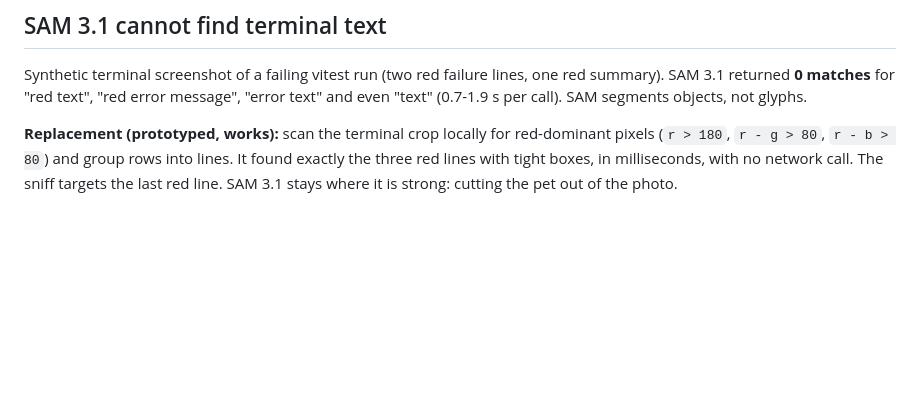
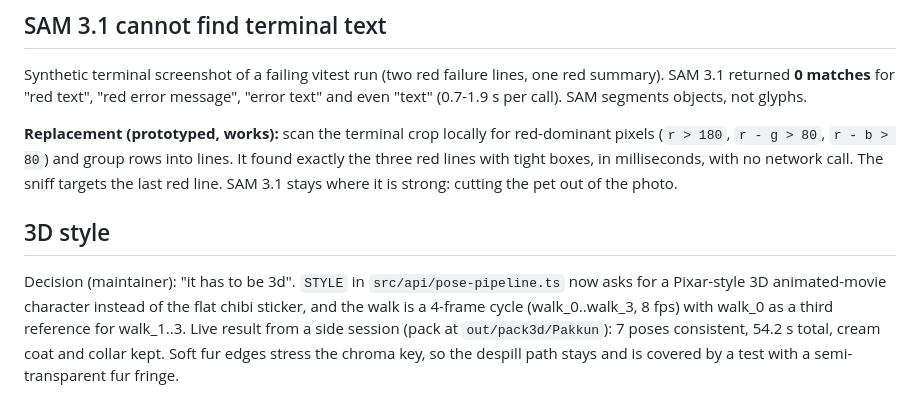
Before and after one commit to BbekShr/pixypup, a Markdown page: docs/POSE-TEST.md, the part around the change. Rendered like a GitHub page; blank space fills up the shorter version.

```diff
--- a/docs/POSE-TEST.md
+++ b/docs/POSE-TEST.md
@@ -42,3 +42,12 @@ SAM 3.1 returned **0 matches** for "red text", "red error message", "error text"
 (`r > 180`, `r - g > 80`, `r - b > 80`) and group rows into lines. It found exactly the three red
 lines with tight boxes, in milliseconds, with no network call. The sniff targets the last red line.
 SAM 3.1 stays where it is strong: cutting the pet out of the photo.
+
+## 3D style
+
+Decision (maintainer): "it has to be 3d". `STYLE` in `src/api/pose-pipeline.ts` now asks for a
+Pixar-style 3D animated-movie character instead of the flat chibi sticker, and the walk is a
+4-frame cycle (walk_0..walk_3, 8 fps) with walk_0 as a third reference for walk_1..3.
+Live result from a side session (pack at `out/pack3d/Pakkun`): 7 poses consistent, 54.2 s total,
+cream coat and collar kept. Soft fur edges stress the chroma key, so the despill path stays and is
+covered by a test with a semi-transparent fur fringe.
```
Also changed, not shown: .claude/ceo/backlog.md (+3 -2 lines), README.md (+1 -1 lines), docs/pack-sheet.png, 10 other files.
